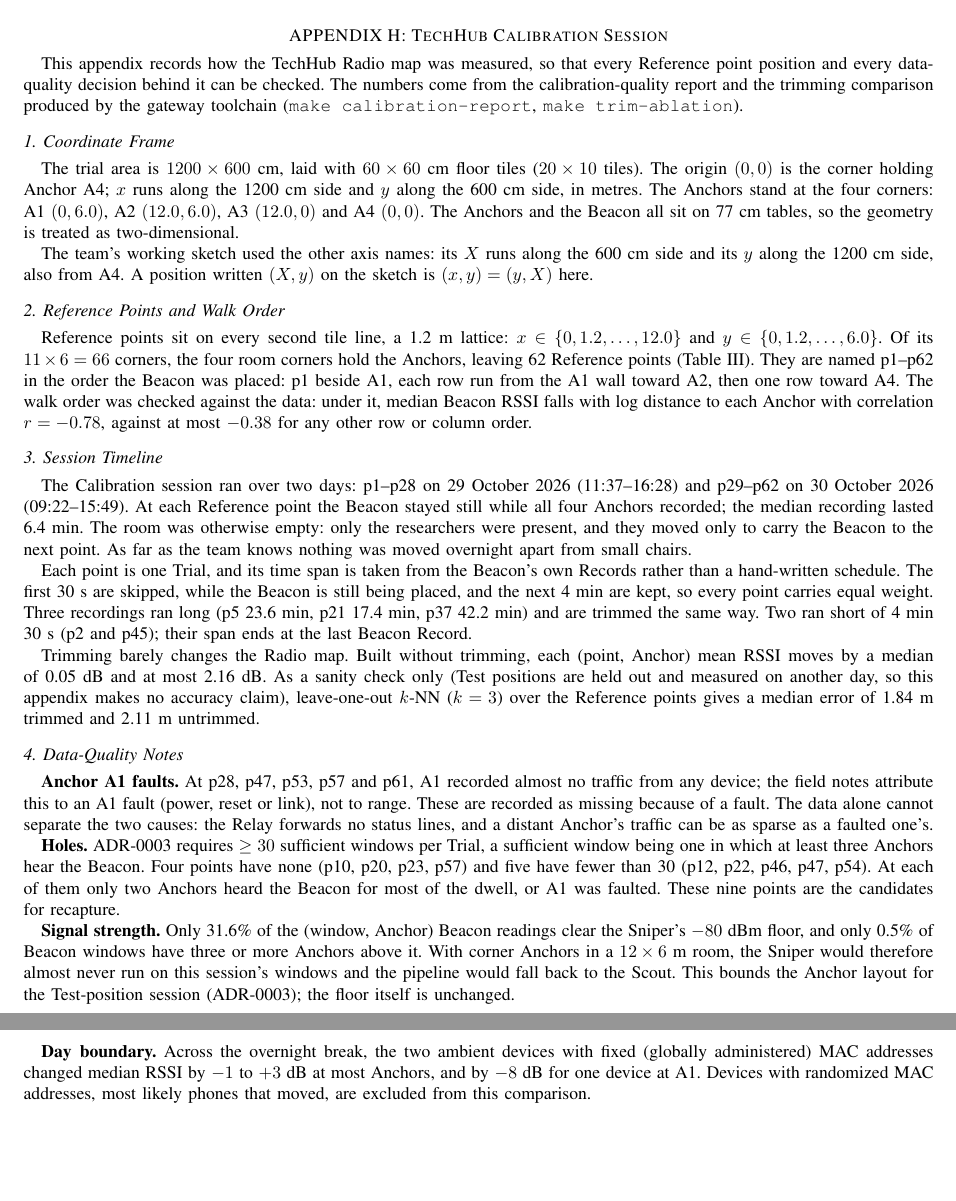
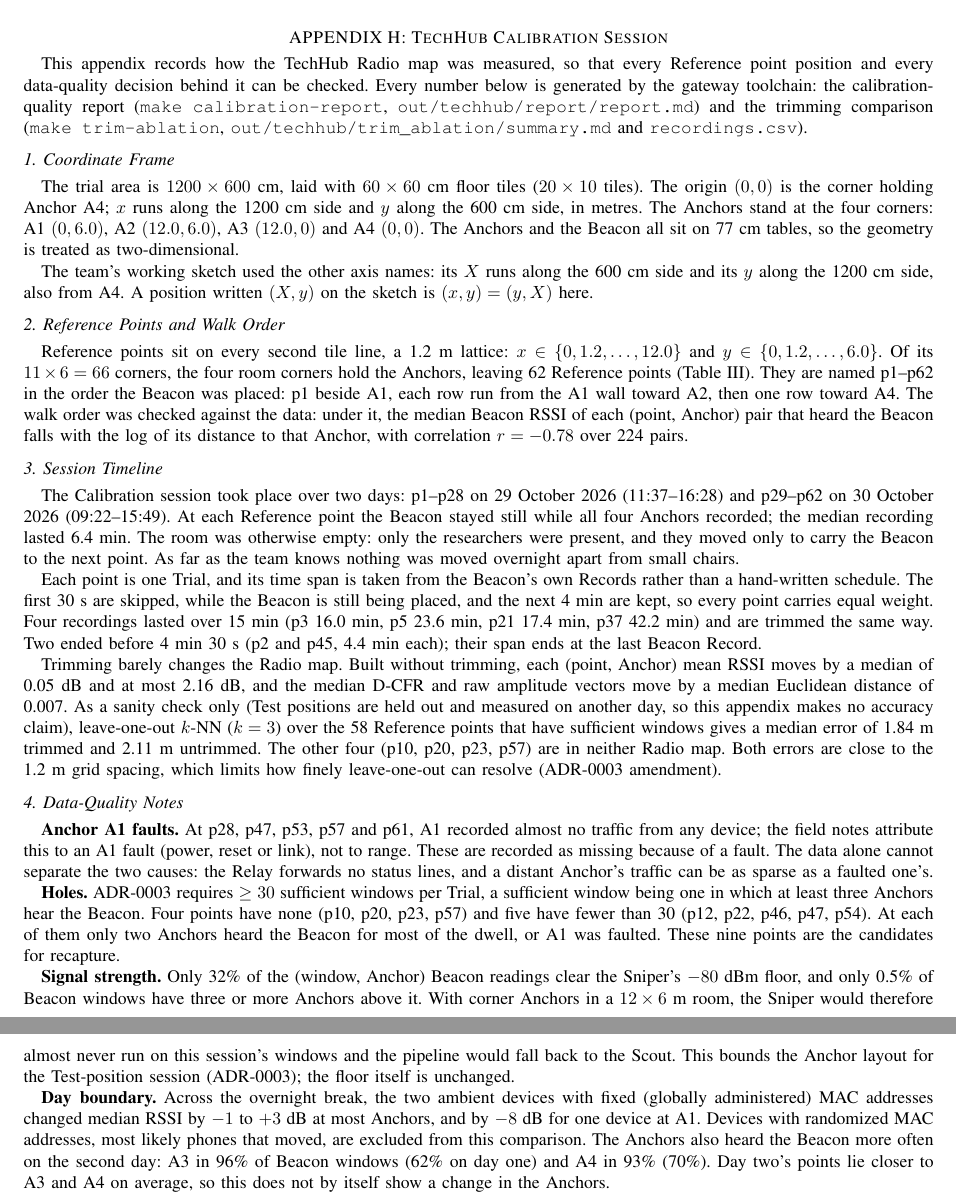
Before and after one commit to mcdylanb/Thesis-2026, a LaTeX thesis (thesis/main.tex, which reads thesis/sections/appendix.tex): two parts of pages 23 and 24 of 24, joined at a grey line, cut so that both start at the same text, the shorter picture padded with empty space. Compiled offline with pdfLaTeX.

Commit message:
Appendix H: trace every number to a generated file
- Name the source files (report.md, trim_ablation/summary.md,
  recordings.csv) for every figure.
- Walk-order check: keep r = -0.78 (now in report.md) and drop the
  "-0.38 for any other order" figure, which came from a scratch script.
- Four recordings were over 15 min (p3 was missing); the short ones are
  4.4 min. "ran long/short" and "ran over two days" reworded; "run" is
  the glossary's avoid-word for a Trial.
- Leave-one-out is over 58 of 62 points, and the four unmapped ones are
  named; amplitude is compared next to D-CFR; the errors are set against
  the 1.2 m spacing.
- Above-floor rate 32 %, as report.md prints it.
- The day-2 Beacon hear-rate rise at A3/A4, with the caveat that day-2
  points are nearer those Anchors.

LaTeX not built: no TeX toolchain on this machine.

Refs #48

Co-Authored-By: Claude Opus 5.5 <noreply@anthropic.com>

```diff
--- a/thesis/sections/appendix.tex
+++ b/thesis/sections/appendix.tex
@@ -232,7 +232,7 @@ Here, $\tau$ acts as a temperature parameter to control the strictness of the wa
 \section*{APPENDIX H: TechHub Calibration Session}
 \label{app:techhub-calibration}
 
-This appendix records how the TechHub Radio map was measured, so that every Reference point position and every data-quality decision behind it can be checked. The numbers come from the calibration-quality report and the trimming comparison produced by the gateway toolchain (\texttt{make calibration-report}, \texttt{make trim-ablation}).
+This appendix records how the TechHub Radio map was measured, so that every Reference point position and every data-quality decision behind it can be checked. Every number below is generated by the gateway toolchain: the calibration-quality report (\texttt{make calibration-report}, \texttt{out/techhub/report/report.md}) and the trimming comparison (\texttt{make trim-ablation}, \texttt{out/techhub/trim\_ablation/summary.md} and \texttt{recordings.csv}).
 
 \subsection*{1. Coordinate Frame}
 The trial area is $1200 \times 600$~cm, laid with $60 \times 60$~cm floor tiles ($20 \times 10$ tiles). The origin $(0,0)$ is the corner holding Anchor A4; $x$ runs along the 1200~cm side and $y$ along the 600~cm side, in metres. The Anchors stand at the four corners: A1 $(0, 6.0)$, A2 $(12.0, 6.0)$, A3 $(12.0, 0)$ and A4 $(0, 0)$. The Anchors and the Beacon all sit on 77~cm tables, so the geometry is treated as two-dimensional.
@@ -240,7 +240,7 @@ The trial area is $1200 \times 600$~cm, laid with $60 \times 60$~cm floor tiles
 The team's working sketch used the other axis names: its $X$ runs along the 600~cm side and its $y$ along the 1200~cm side, also from A4. A position written $(X, y)$ on the sketch is $(x, y) = (y, X)$ here.
 
 \subsection*{2. Reference Points and Walk Order}
-Reference points sit on every second tile line, a 1.2~m lattice: $x \in \{0, 1.2, \dots, 12.0\}$ and $y \in \{0, 1.2, \dots, 6.0\}$. Of its $11 \times 6 = 66$ corners, the four room corners hold the Anchors, leaving 62 Reference points (Table~\ref{tab:techhub-grid}). They are named p1--p62 in the order the Beacon was placed: p1 beside A1, each row run from the A1 wall toward A2, then one row toward A4. The walk order was checked against the data: under it, median Beacon RSSI falls with log distance to each Anchor with correlation $r = -0.78$, against at most $-0.38$ for any other row or column order.
+Reference points sit on every second tile line, a 1.2~m lattice: $x \in \{0, 1.2, \dots, 12.0\}$ and $y \in \{0, 1.2, \dots, 6.0\}$. Of its $11 \times 6 = 66$ corners, the four room corners hold the Anchors, leaving 62 Reference points (Table~\ref{tab:techhub-grid}). They are named p1--p62 in the order the Beacon was placed: p1 beside A1, each row run from the A1 wall toward A2, then one row toward A4. The walk order was checked against the data: under it, the median Beacon RSSI of each (point, Anchor) pair that heard the Beacon falls with the log of its distance to that Anchor, with correlation $r = -0.78$ over 224 pairs.
 
 \begin{table*}[!t]
 \centering
@@ -262,17 +262,17 @@ $y \backslash x$ & 0.0 & 1.2 & 2.4 & 3.6 & 4.8 & 6.0 & 7.2 & 8.4 & 9.6 & 10.8 &
 \end{table*}
 
 \subsection*{3. Session Timeline}
-The Calibration session ran over two days: p1--p28 on 29 October 2026 (11:37--16:28) and p29--p62 on 30 October 2026 (09:22--15:49). At each Reference point the Beacon stayed still while all four Anchors recorded; the median recording lasted 6.4~min. The room was otherwise empty: only the researchers were present, and they moved only to carry the Beacon to the next point. As far as the team knows nothing was moved overnight apart from small chairs.
+The Calibration session took place over two days: p1--p28 on 29 October 2026 (11:37--16:28) and p29--p62 on 30 October 2026 (09:22--15:49). At each Reference point the Beacon stayed still while all four Anchors recorded; the median recording lasted 6.4~min. The room was otherwise empty: only the researchers were present, and they moved only to carry the Beacon to the next point. As far as the team knows nothing was moved overnight apart from small chairs.
 
-Each point is one Trial, and its time span is taken from the Beacon's own Records rather than a hand-written schedule. The first 30~s are skipped, while the Beacon is still being placed, and the next 4~min are kept, so every point carries equal weight. Three recordings ran long (p5 23.6~min, p21 17.4~min, p37 42.2~min) and are trimmed the same way. Two ran short of 4~min 30~s (p2 and p45); their span ends at the last Beacon Record.
+Each point is one Trial, and its time span is taken from the Beacon's own Records rather than a hand-written schedule. The first 30~s are skipped, while the Beacon is still being placed, and the next 4~min are kept, so every point carries equal weight. Four recordings lasted over 15~min (p3 16.0~min, p5 23.6~min, p21 17.4~min, p37 42.2~min) and are trimmed the same way. Two ended before 4~min 30~s (p2 and p45, 4.4~min each); their span ends at the last Beacon Record.
 
-Trimming barely changes the Radio map. Built without trimming, each (point, Anchor) mean RSSI moves by a median of 0.05~dB and at most 2.16~dB. As a sanity check only (Test positions are held out and measured on another day, so this appendix makes no accuracy claim), leave-one-out $k$-NN ($k = 3$) over the Reference points gives a median error of 1.84~m trimmed and 2.11~m untrimmed.
+Trimming barely changes the Radio map. Built without trimming, each (point, Anchor) mean RSSI moves by a median of 0.05~dB and at most 2.16~dB, and the median D-CFR and raw amplitude vectors move by a median Euclidean distance of 0.007. As a sanity check only (Test positions are held out and measured on another day, so this appendix makes no accuracy claim), leave-one-out $k$-NN ($k = 3$) over the 58 Reference points that have sufficient windows gives a median error of 1.84~m trimmed and 2.11~m untrimmed. The other four (p10, p20, p23, p57) are in neither Radio map. Both errors are close to the 1.2~m grid spacing, which limits how finely leave-one-out can resolve (ADR-0003 amendment).
 
 \subsection*{4. Data-Quality Notes}
 \textbf{Anchor A1 faults.} At p28, p47, p53, p57 and p61, A1 recorded almost no traffic from any device; the field notes attribute this to an A1 fault (power, reset or link), not to range. These are recorded as missing because of a fault. The data alone cannot separate the two causes: the Relay forwards no status lines, and a distant Anchor's traffic can be as sparse as a faulted one's.
 
 \textbf{Holes.} ADR-0003 requires $\geq 30$ sufficient windows per Trial, a sufficient window being one in which at least three Anchors hear the Beacon. Four points have none (p10, p20, p23, p57) and five have fewer than 30 (p12, p22, p46, p47, p54). At each of them only two Anchors heard the Beacon for most of the dwell, or A1 was faulted. These nine points are the candidates for recapture.
 
-\textbf{Signal strength.} Only 31.6\% of the (window, Anchor) Beacon readings clear the Sniper's $-80$~dBm floor, and only 0.5\% of Beacon windows have three or more Anchors above it. With corner Anchors in a $12 \times 6$~m room, the Sniper would therefore almost never run on this session's windows and the pipeline would fall back to the Scout. This bounds the Anchor layout for the Test-position session (ADR-0003); the floor itself is unchanged.
+\textbf{Signal strength.} Only 32\% of the (window, Anchor) Beacon readings clear the Sniper's $-80$~dBm floor, and only 0.5\% of Beacon windows have three or more Anchors above it. With corner Anchors in a $12 \times 6$~m room, the Sniper would therefore almost never run on this session's windows and the pipeline would fall back to the Scout. This bounds the Anchor layout for the Test-position session (ADR-0003); the floor itself is unchanged.
 
-\textbf{Day boundary.} Across the overnight break, the two ambient devices with fixed (globally administered) MAC addresses changed median RSSI by $-1$ to $+3$~dB at most Anchors, and by $-8$~dB for one device at A1. Devices with randomized MAC addresses, most likely phones that moved, are excluded from this comparison.
+\textbf{Day boundary.} Across the overnight break, the two ambient devices with fixed (globally administered) MAC addresses changed median RSSI by $-1$ to $+3$~dB at most Anchors, and by $-8$~dB for one device at A1. Devices with randomized MAC addresses, most likely phones that moved, are excluded from this comparison. The Anchors also heard the Beacon more often on the second day: A3 in 96\% of Beacon windows (62\% on day one) and A4 in 93\% (70\%). Day two's points lie closer to A3 and A4 on average, so this does not by itself show a change in the Anchors.
```
